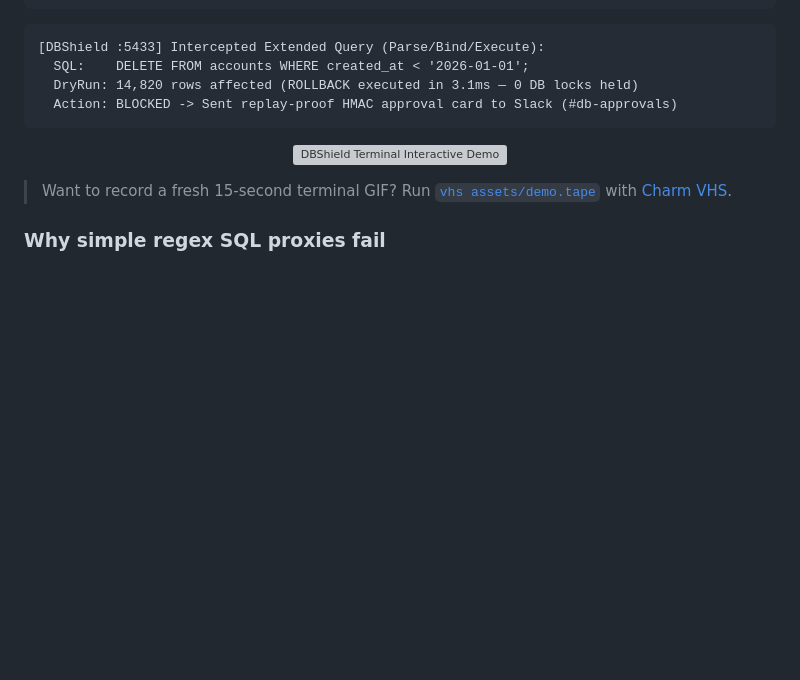
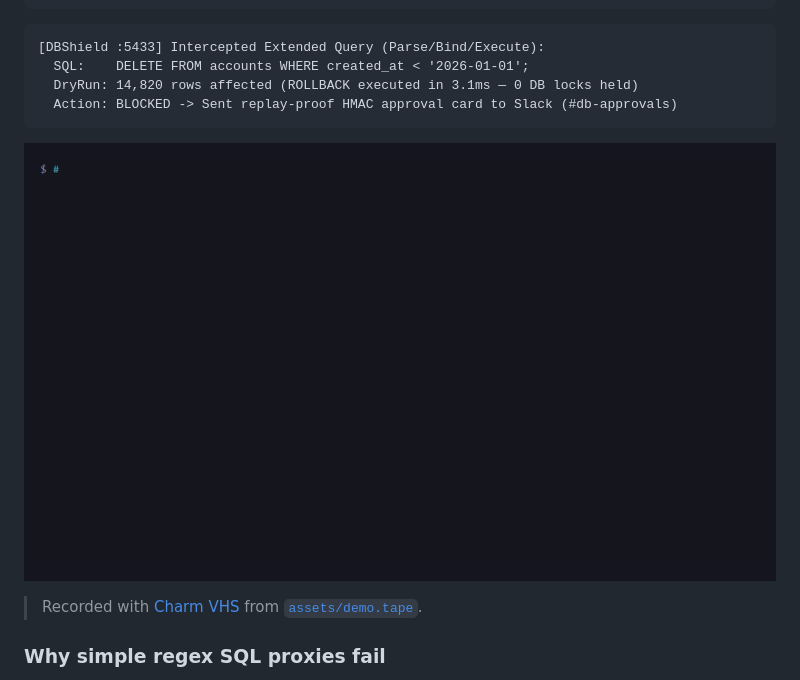
Before and after one commit to RitualDev-Lab/DBShield, a Markdown page: README.md, the part around the change. Drawn GitHub-style; pictures changed too: assets/demo.gif (added); blank space fills up the shorter version; grey boxes are pictures that could not be loaded.

Commit message:
docs(readme): embed recorded live terminal demo GIF (assets/demo.gif) and update VHS tape (#71)

````diff
--- a/README.md
+++ b/README.md
@@ -27,10 +27,10 @@ npx @ritualdev-lab/dbshield mcp
 ```
 
 <p align="center">
-  <img src="docs/terminal-demo.svg" alt="DBShield Terminal Interactive Demo" width="100%" />
+  <img src="assets/demo.gif" alt="DBShield Live Terminal Demo" width="820" />
 </p>
 
-> Want to record a fresh 15-second terminal GIF? Run [`vhs assets/demo.tape`](assets/demo.tape) with [Charm VHS](https://github.com/charmbracelet/vhs).
+> Recorded with [Charm VHS](https://github.com/charmbracelet/vhs) from [`assets/demo.tape`](assets/demo.tape).
 
 ### Why simple regex SQL proxies fail
 
````
Also changed, not shown: 1 other file.
